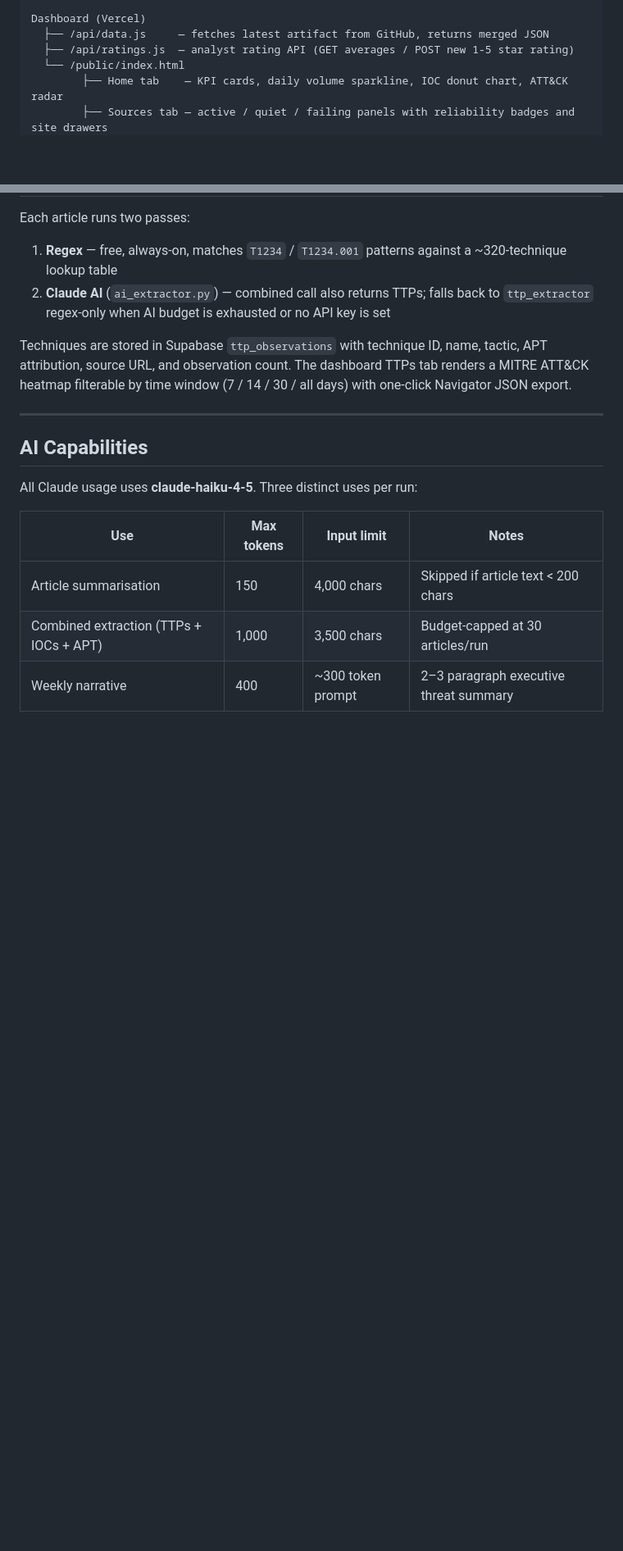
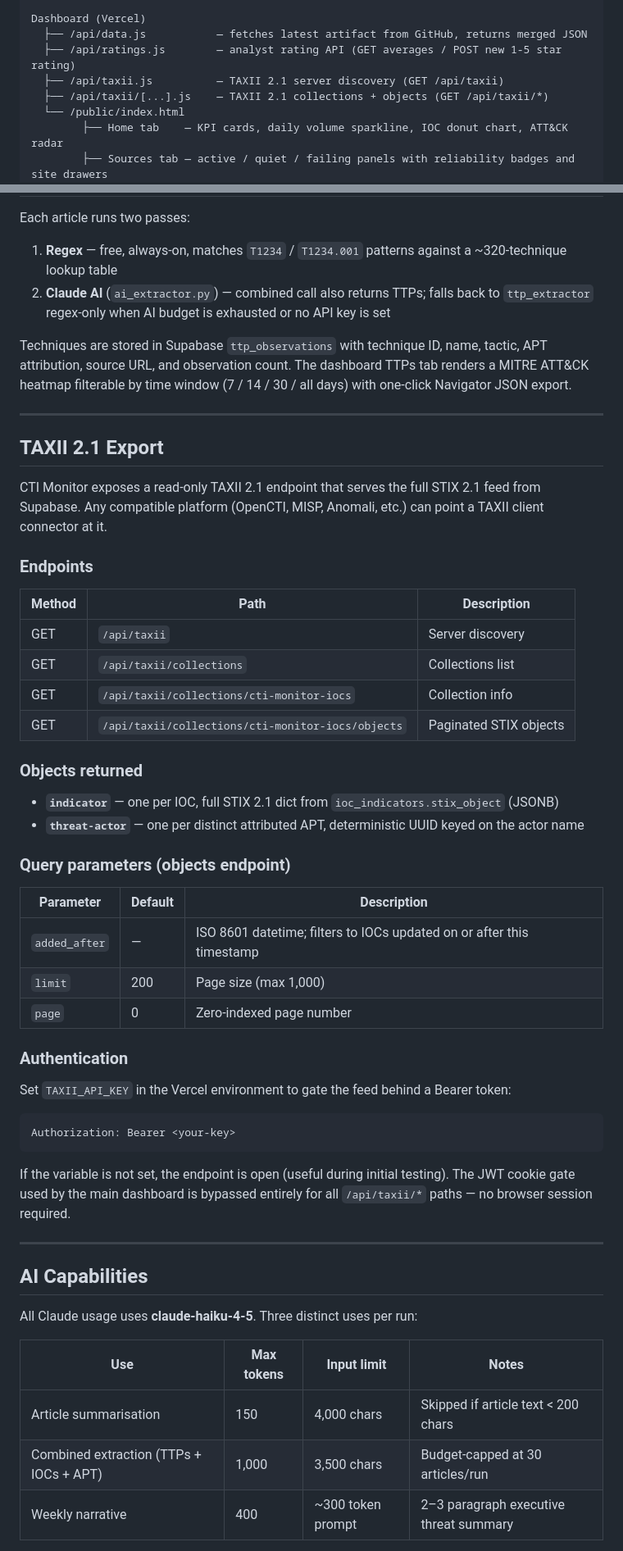
Before and after one commit to Aveek06/cti-monitor, a Markdown page: README.md, 2 parts joined by grey strips. Shown at 82% size. Drawn GitHub-style; blank space fills up the shorter version.

````diff
--- a/README.md
+++ b/README.md
@@ -77,8 +79,10 @@ GitHub Actions (daily 21:30 IST via cron-job.org + schedule fallback)
         ioc_export.json / ttp_export.json / .tranco_cache.txt
 
 Dashboard (Vercel)
-  ├── /api/data.js     — fetches latest artifact from GitHub, returns merged JSON
-  ├── /api/ratings.js  — analyst rating API (GET averages / POST new 1-5 star rating)
+  ├── /api/data.js           — fetches latest artifact from GitHub, returns merged JSON
+  ├── /api/ratings.js        — analyst rating API (GET averages / POST new 1-5 star rating)
+  ├── /api/taxii.js          — TAXII 2.1 server discovery (GET /api/taxii)
+  ├── /api/taxii/[...].js    — TAXII 2.1 collections + objects (GET /api/taxii/*)
   └── /public/index.html
         ├── Home tab    — KPI cards, daily volume sparkline, IOC donut chart, ATT&CK radar
         ├── Sources tab — active / quiet / failing panels with reliability badges and site drawers
@@ -181,6 +199,44 @@ Each article runs two passes:
 2. **Claude AI** (`ai_extractor.py`) — combined call also returns TTPs; falls back to `ttp_extractor` regex-only when AI budget is exhausted or no API key is set
 
 Techniques are stored in Supabase `ttp_observations` with technique ID, name, tactic, APT attribution, source URL, and observation count. The dashboard TTPs tab renders a MITRE ATT&CK heatmap filterable by time window (7 / 14 / 30 / all days) with one-click Navigator JSON export.
+
+---
+
+## TAXII 2.1 Export
+
+CTI Monitor exposes a read-only TAXII 2.1 endpoint that serves the full STIX 2.1 feed from Supabase. Any compatible platform (OpenCTI, MISP, Anomali, etc.) can point a TAXII client connector at it.
+
+### Endpoints
+
+| Method | Path | Description |
+|---|---|---|
+| GET | `/api/taxii` | Server discovery |
+| GET | `/api/taxii/collections` | Collections list |
+| GET | `/api/taxii/collections/cti-monitor-iocs` | Collection info |
+| GET | `/api/taxii/collections/cti-monitor-iocs/objects` | Paginated STIX objects |
+
+### Objects returned
+
+- **`indicator`** — one per IOC, full STIX 2.1 dict from `ioc_indicators.stix_object` (JSONB)
+- **`threat-actor`** — one per distinct attributed APT, deterministic UUID keyed on the actor name
+
+### Query parameters (objects endpoint)
+
+| Parameter | Default | Description |
+|---|---|---|
+| `added_after` | — | ISO 8601 datetime; filters to IOCs updated on or after this timestamp |
+| `limit` | 200 | Page size (max 1,000) |
+| `page` | 0 | Zero-indexed page number |
+
+### Authentication
+
+Set `TAXII_API_KEY` in the Vercel environment to gate the feed behind a Bearer token:
+
+```
+Authorization: Bearer <your-key>
+```
+
+If the variable is not set, the endpoint is open (useful during initial testing). The JWT cookie gate used by the main dashboard is bypassed entirely for all `/api/taxii/*` paths — no browser session required.
 
 ---
 
````
Also changed, not shown: other parts of README.md (+56 -12 lines).
